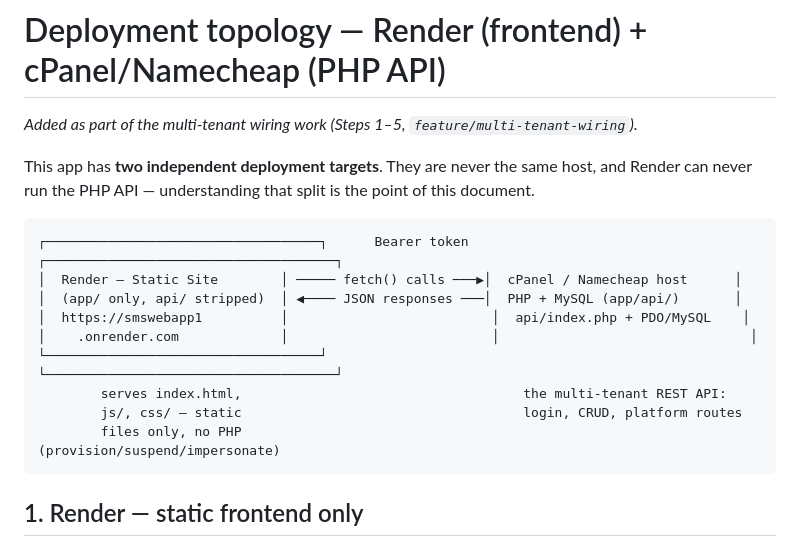
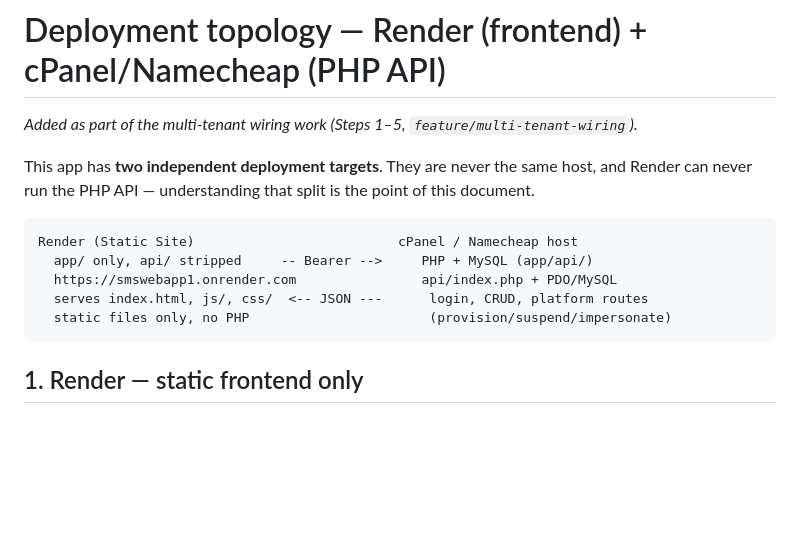
Before and after one commit to datatitbit/smswebapp1, a Markdown page: DEPLOY.md, the part around the change. Drawn GitHub-style; blank space fills up the shorter version.

Commit message:
Simplify DEPLOY.md diagram to plain ASCII (avoid box-drawing width drift)

````diff
--- a/DEPLOY.md
+++ b/DEPLOY.md
@@ -7,15 +7,11 @@ host, and Render can never run the PHP API — understanding that split is the
 point of this document.
 
 ```
-┌───────────────────────────────────┐      Bearer token       ┌─────────────────────────────────────┐
-│  Render — Static Site        │ ───── fetch() calls ───▶│  cPanel / Namecheap host      │
-│  (app/ only, api/ stripped)  │ ◀──── JSON responses ───│  PHP + MySQL (app/api/)       │
-│  https://smswebapp1          │                          │  api/index.php + PDO/MySQL    │
-│    .onrender.com             │                          │                                │
-└───────────────────────────────────┘                          └─────────────────────────────────────┘
-        serves index.html,                                    the multi-tenant REST API:
-        js/, css/ — static                                    login, CRUD, platform routes
-        files only, no PHP                                    (provision/suspend/impersonate)
+Render (Static Site)                          cPanel / Namecheap host
+  app/ only, api/ stripped     -- Bearer -->     PHP + MySQL (app/api/)
+  https://smswebapp1.onrender.com                api/index.php + PDO/MySQL
+  serves index.html, js/, css/  <-- JSON ---      login, CRUD, platform routes
+  static files only, no PHP                       (provision/suspend/impersonate)
 ```
 
 ## 1. Render — static frontend only
````
